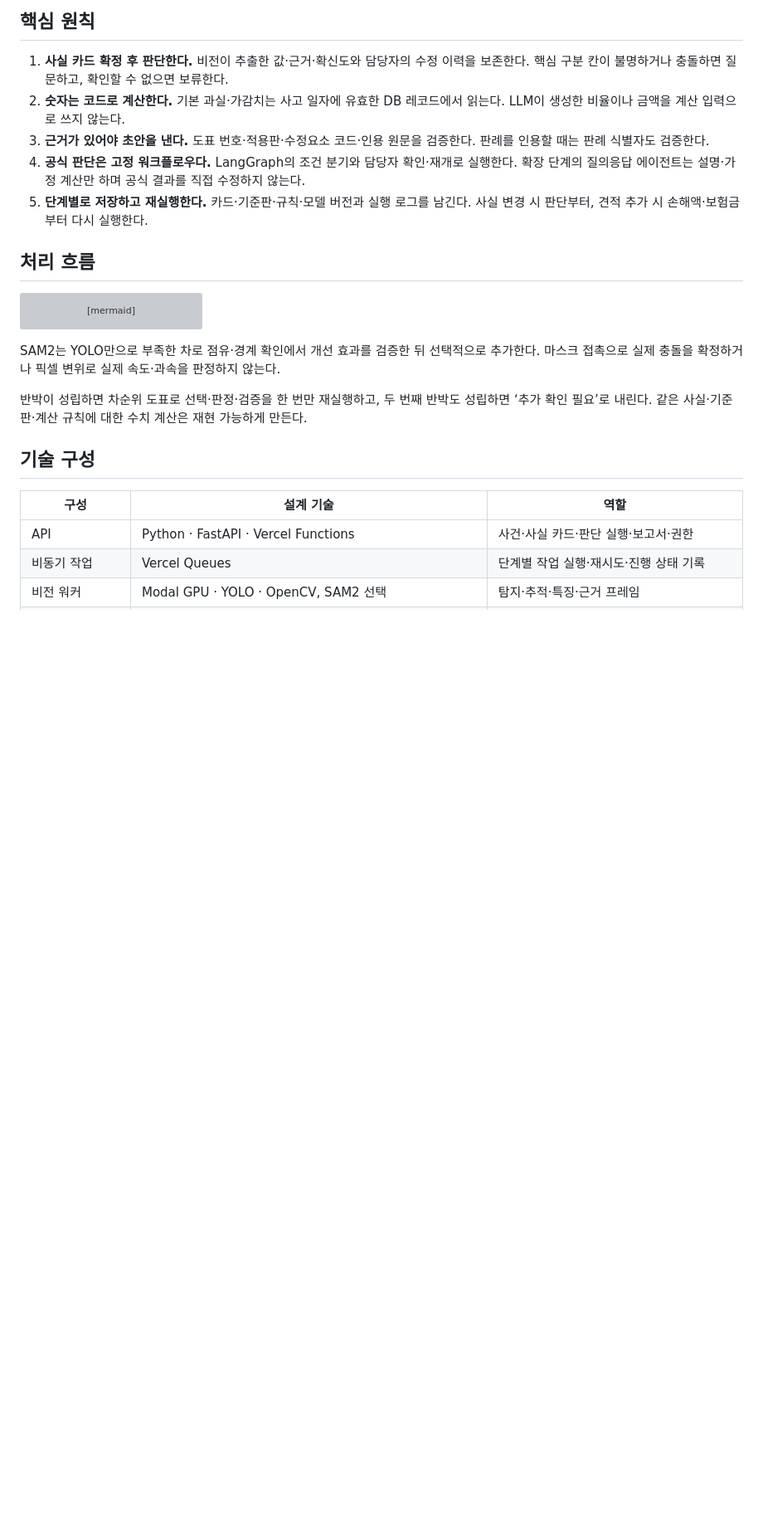
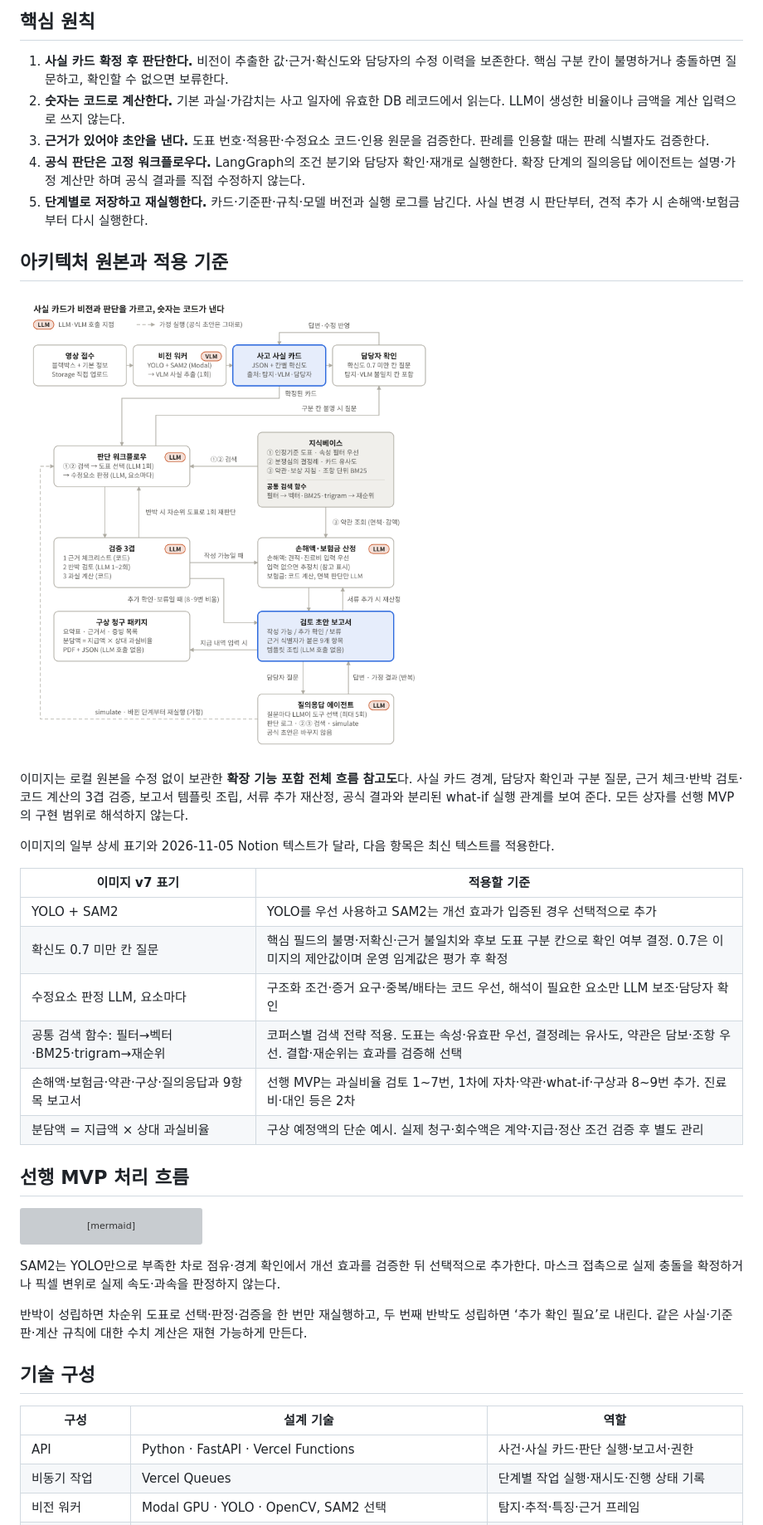
Before and after one commit to Ok-Muncheol/ok-muncheol-be, a Markdown page: README.md, the part around one of its changes. Shown at 83% size. GitHub-like rendering; pictures changed too: docs/architecture/accident-review-architecture-v7.png (added); blank space fills up the shorter version; grey boxes are pictures that could not be loaded.

Commit message:
docs: reference architecture v7 and clarify current design rules

````diff
--- a/README.md
+++ b/README.md
@@ -31,7 +32,26 @@
 4. **공식 판단은 고정 워크플로우다.** LangGraph의 조건 분기와 담당자 확인·재개로 실행한다. 확장 단계의 질의응답 에이전트는 설명·가정 계산만 하며 공식 결과를 직접 수정하지 않는다.
 5. **단계별로 저장하고 재실행한다.** 카드·기준판·규칙·모델 버전과 실행 로그를 남긴다. 사실 변경 시 판단부터, 견적 추가 시 손해액·보험금부터 다시 실행한다.
 
-## 처리 흐름
+## 아키텍처 원본과 적용 기준
+
+![사실 카드로 비전과 판단을 분리하는 전체 아키텍처 v7](docs/architecture/accident-review-architecture-v7.png)
+
+이미지는 로컬 원본을 수정 없이 보관한 **확장 기능 포함 전체 흐름 참고도**다. 사실 카드 경계, 담당자 확인과
+구분 질문, 근거 체크·반박 검토·코드 계산의 3겹 검증, 보고서 템플릿 조립, 서류 추가 재산정,
+공식 결과와 분리된 what-if 실행 관계를 보여 준다. 모든 상자를 선행 MVP의 구현 범위로 해석하지 않는다.
+
+이미지의 일부 상세 표기와 2026-11-05 Notion 텍스트가 달라, 다음 항목은 최신 텍스트를 적용한다.
+
+| 이미지 v7 표기 | 적용할 기준 |
+| --- | --- |
+| YOLO + SAM2 | YOLO를 우선 사용하고 SAM2는 개선 효과가 입증된 경우 선택적으로 추가 |
+| 확신도 0.7 미만 칸 질문 | 핵심 필드의 불명·저확신·근거 불일치와 후보 도표 구분 칸으로 확인 여부 결정. 0.7은 이미지의 제안값이며 운영 임계값은 평가 후 확정 |
+| 수정요소 판정 LLM, 요소마다 | 구조화 조건·증거 요구·중복/배타는 코드 우선, 해석이 필요한 요소만 LLM 보조·담당자 확인 |
+| 공통 검색 함수: 필터→벡터·BM25·trigram→재순위 | 코퍼스별 검색 전략 적용. 도표는 속성·유효판 우선, 결정례는 유사도, 약관은 담보·조항 우선. 결합·재순위는 효과를 검증해 선택 |
+| 손해액·보험금·약관·구상·질의응답과 9항목 보고서 | 선행 MVP는 과실비율 검토 1~7번, 1차에 자차·약관·what-if·구상과 8~9번 추가. 진료비·대인 등은 2차 |
+| 분담액 = 지급액 × 상대 과실비율 | 구상 예정액의 단순 예시. 실제 청구·회수액은 계약·지급·정산 조건 검증 후 별도 관리 |
+
+## 선행 MVP 처리 흐름
 
 ```mermaid
 flowchart TD
````
Also changed, not shown: other parts of README.md (+3 -2 lines), TEAM.md (+7 -2 lines).
